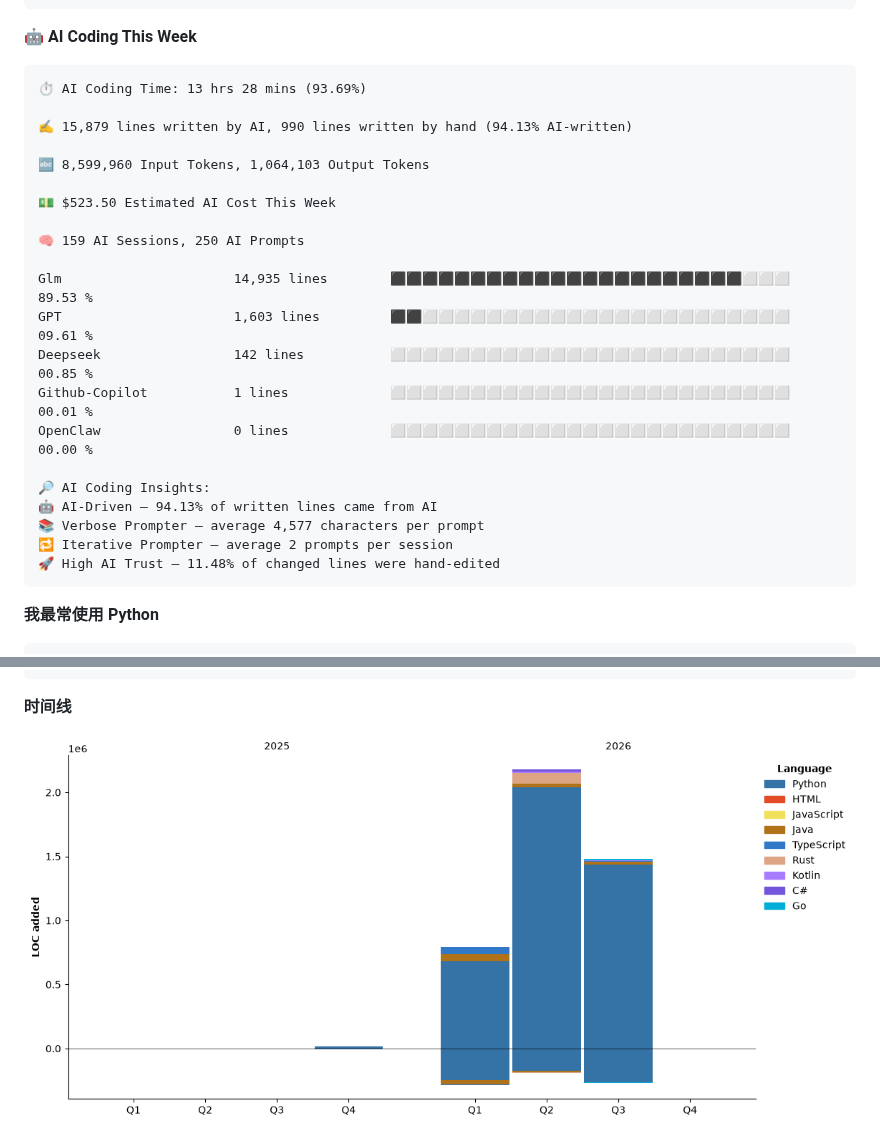
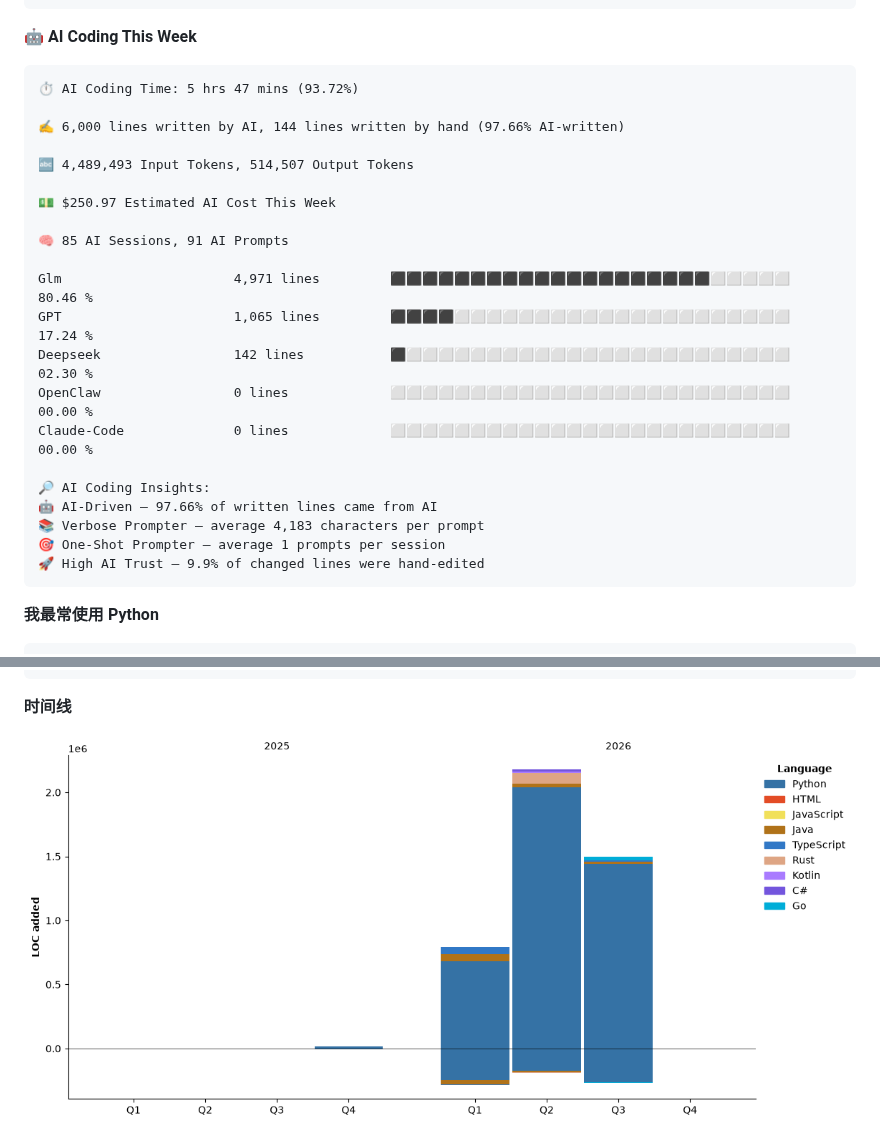
Before and after one commit to Sakura520222/Sakura520222, a Markdown page: README.md, 2 parts joined by grey strips. Drawn GitHub-style; pictures changed too: assets/bar_graph.png.

Commit message:
docs(readme): 自动更新编程年报数据

````diff
--- a/README.md
+++ b/README.md
@@ -160,27 +160,27 @@ Windows                  14 hrs 22 mins      ⬛⬛⬛⬛⬛⬛⬛⬛⬛⬛⬛
 🤖 **AI Coding This Week**
 
 ```text
-⏱ AI Coding Time: 13 hrs 28 mins (93.69%)
+⏱ AI Coding Time: 5 hrs 47 mins (93.72%)
 
-✍️ 15,879 lines written by AI, 990 lines written by hand (94.13% AI-written)
+✍️ 6,000 lines written by AI, 144 lines written by hand (97.66% AI-written)
 
-🔤 8,599,960 Input Tokens, 1,064,103 Output Tokens
+🔤 4,489,493 Input Tokens, 514,507 Output Tokens
 
-💵 $523.50 Estimated AI Cost This Week
+💵 $250.97 Estimated AI Cost This Week
 
-🧠 159 AI Sessions, 250 AI Prompts
+🧠 85 AI Sessions, 91 AI Prompts
 
-Glm                      14,935 lines        ⬛⬛⬛⬛⬛⬛⬛⬛⬛⬛⬛⬛⬛⬛⬛⬛⬛⬛⬛⬛⬛⬛⬜⬜⬜   89.53 %
-GPT                      1,603 lines         ⬛⬛⬜⬜⬜⬜⬜⬜⬜⬜⬜⬜⬜⬜⬜⬜⬜⬜⬜⬜⬜⬜⬜⬜⬜   09.61 %
-Deepseek                 142 lines           ⬜⬜⬜⬜⬜⬜⬜⬜⬜⬜⬜⬜⬜⬜⬜⬜⬜⬜⬜⬜⬜⬜⬜⬜⬜   00.85 %
-Github-Copilot           1 lines             ⬜⬜⬜⬜⬜⬜⬜⬜⬜⬜⬜⬜⬜⬜⬜⬜⬜⬜⬜⬜⬜⬜⬜⬜⬜   00.01 %
+Glm                      4,971 lines         ⬛⬛⬛⬛⬛⬛⬛⬛⬛⬛⬛⬛⬛⬛⬛⬛⬛⬛⬛⬛⬜⬜⬜⬜⬜   80.46 %
+GPT                      1,065 lines         ⬛⬛⬛⬛⬜⬜⬜⬜⬜⬜⬜⬜⬜⬜⬜⬜⬜⬜⬜⬜⬜⬜⬜⬜⬜   17.24 %
+Deepseek                 142 lines           ⬛⬜⬜⬜⬜⬜⬜⬜⬜⬜⬜⬜⬜⬜⬜⬜⬜⬜⬜⬜⬜⬜⬜⬜⬜   02.30 %
 OpenClaw                 0 lines             ⬜⬜⬜⬜⬜⬜⬜⬜⬜⬜⬜⬜⬜⬜⬜⬜⬜⬜⬜⬜⬜⬜⬜⬜⬜   00.00 %
+Claude-Code              0 lines             ⬜⬜⬜⬜⬜⬜⬜⬜⬜⬜⬜⬜⬜⬜⬜⬜⬜⬜⬜⬜⬜⬜⬜⬜⬜   00.00 %
 
 🔎 AI Coding Insights:
-🤖 AI-Driven — 94.13% of written lines came from AI
-📚 Verbose Prompter — average 4,577 characters per prompt
-🔁 Iterative Prompter — average 2 prompts per session
-🚀 High AI Trust — 11.48% of changed lines were hand-edited
+🤖 AI-Driven — 97.66% of written lines came from AI
+📚 Verbose Prompter — average 4,183 characters per prompt
+🎯 One-Shot Prompter — average 1 prompts per session
+🚀 High AI Trust — 9.9% of changed lines were hand-edited
 ```
 
 **我最常使用 Python**
````
Also changed, not shown: other parts of README.md (+31 -31 lines).
